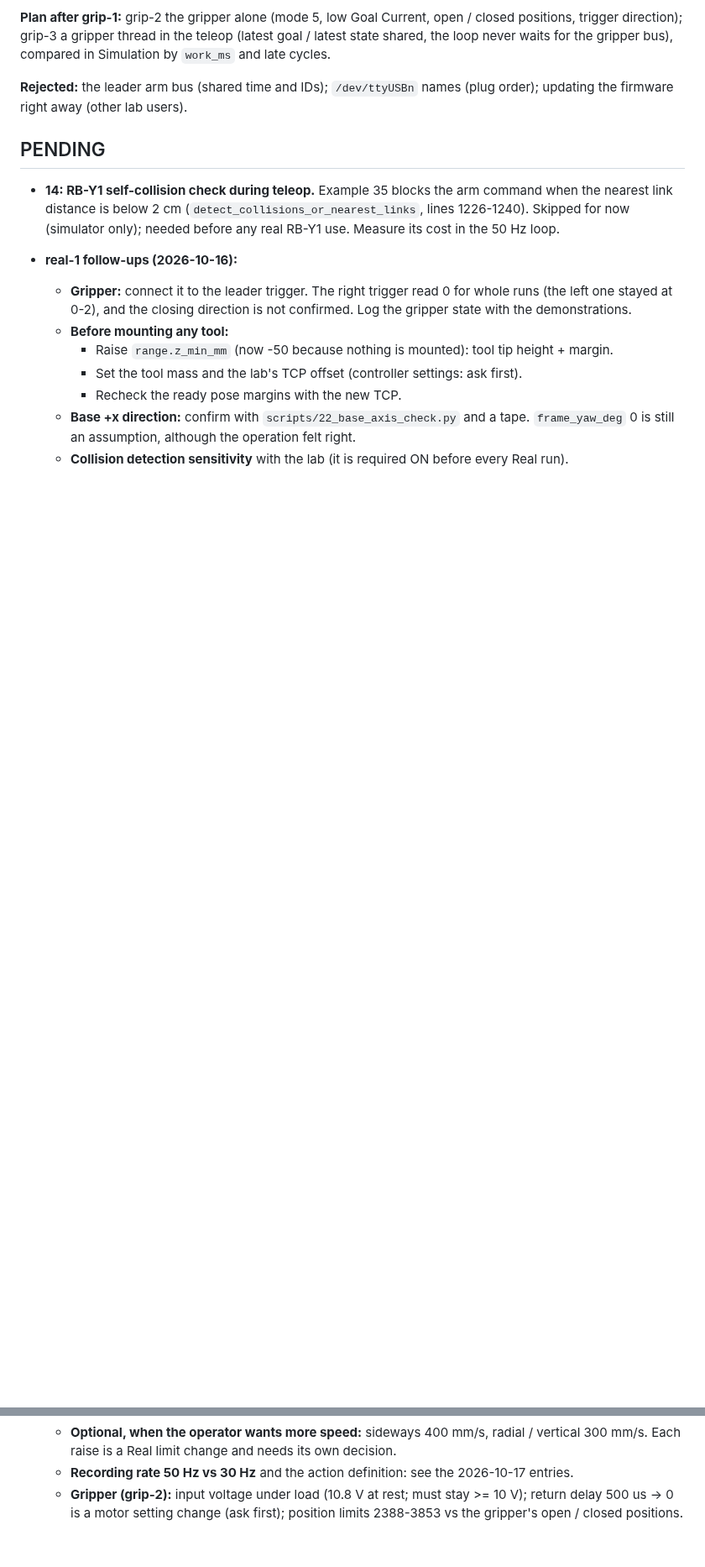
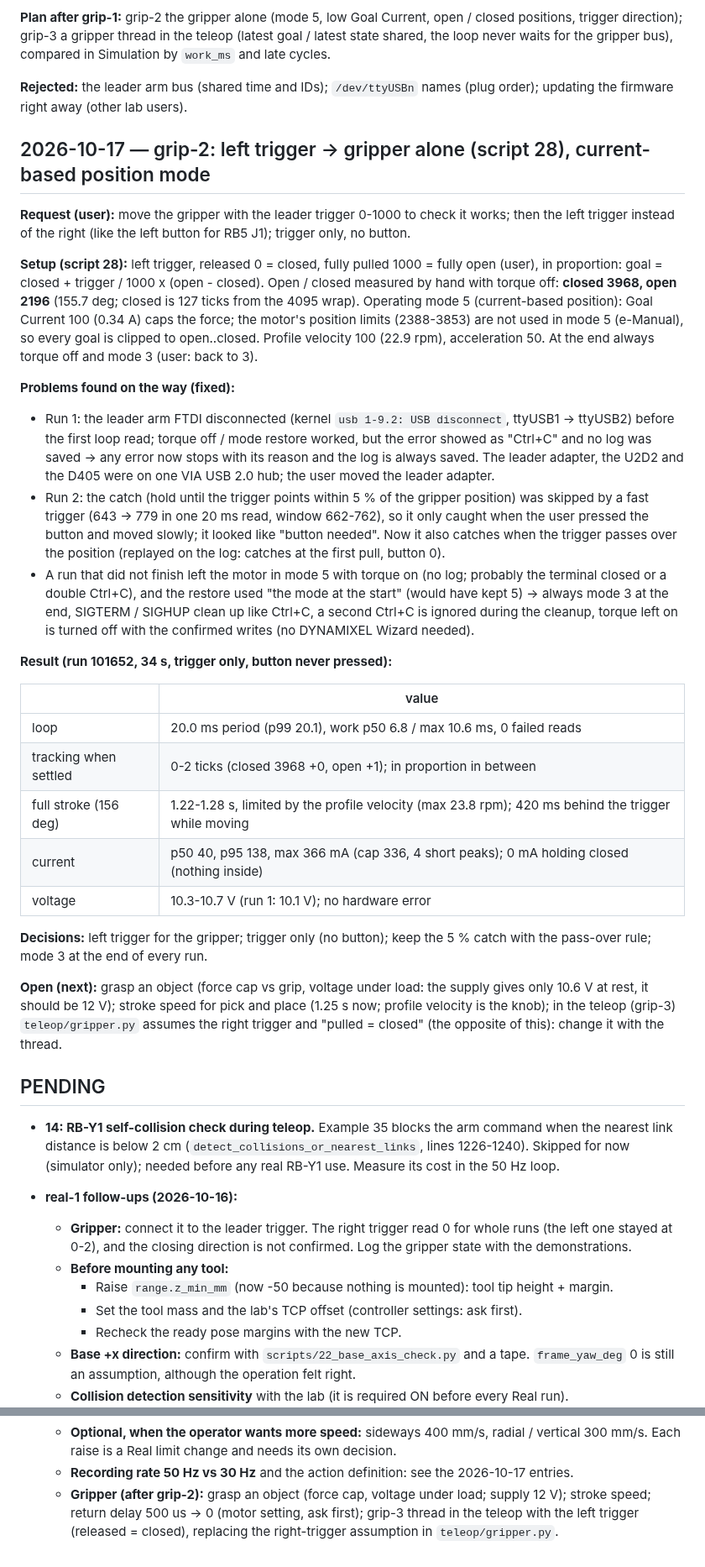
Before and after one commit to sunuk00/rb5, a Markdown page: docs/decisions.md, 2 parts joined by grey strips. Shown at 84% size. GitHub-like rendering; blank space fills up the shorter version.

Commit message:
grip-2: results of the left trigger -> gripper test (script 28); decisions, hardware
Co-Authored-By: Claude Opus 5.5 <noreply@anthropic.com>

```diff
--- a/docs/decisions.md
+++ b/docs/decisions.md
@@ -1791,6 +1792,50 @@ never waits for the gripper bus), compared in Simulation by `work_ms` and late c
 
 **Rejected:** the leader arm bus (shared time and IDs); `/dev/ttyUSBn` names (plug order); updating the
 firmware right away (other lab users).
+
+## 2026-10-17 — grip-2: left trigger -> gripper alone (script 28), current-based position mode
+
+**Request (user):** move the gripper with the leader trigger 0-1000 to check it works; then the left
+trigger instead of the right (like the left button for RB5 J1); trigger only, no button.
+
+**Setup (script 28):** left trigger, released 0 = closed, fully pulled 1000 = fully open (user), in
+proportion: goal = closed + trigger / 1000 x (open - closed). Open / closed measured by hand with torque
+off: **closed 3968, open 2196** (155.7 deg; closed is 127 ticks from the 4095 wrap). Operating mode 5
+(current-based position): Goal Current 100 (0.34 A) caps the force; the motor's position limits
+(2388-3853) are not used in mode 5 (e-Manual), so every goal is clipped to open..closed. Profile velocity
+100 (22.9 rpm), acceleration 50. At the end always torque off and mode 3 (user: back to 3).
+
+**Problems found on the way (fixed):**
+- Run 1: the leader arm FTDI disconnected (kernel `usb 1-9.2: USB disconnect`, ttyUSB1 -> ttyUSB2) before
+  the first loop read; torque off / mode restore worked, but the error showed as "Ctrl+C" and no log was
+  saved -> any error now stops with its reason and the log is always saved. The leader adapter, the U2D2
+  and the D405 were on one VIA USB 2.0 hub; the user moved the leader adapter.
+- Run 2: the catch (hold until the trigger points within 5 % of the gripper position) was skipped by a
+  fast trigger (643 -> 779 in one 20 ms read, window 662-762), so it only caught when the user pressed
+  the button and moved slowly; it looked like "button needed". Now it also catches when the trigger
+  passes over the position (replayed on the log: catches at the first pull, button 0).
+- A run that did not finish left the motor in mode 5 with torque on (no log; probably the terminal
+  closed or a double Ctrl+C), and the restore used "the mode at the start" (would have kept 5) ->
+  always mode 3 at the end, SIGTERM / SIGHUP clean up like Ctrl+C, a second Ctrl+C is ignored during the
+  cleanup, torque left on is turned off with the confirmed writes (no DYNAMIXEL Wizard needed).
+
+**Result (run 101652, 34 s, trigger only, button never pressed):**
+
+| | value |
+|---|---|
+| loop | 20.0 ms period (p99 20.1), work p50 6.8 / max 10.6 ms, 0 failed reads |
+| tracking when settled | 0-2 ticks (closed 3968 +0, open +1); in proportion in between |
+| full stroke (156 deg) | 1.22-1.28 s, limited by the profile velocity (max 23.8 rpm); 420 ms behind the trigger while moving |
+| current | p50 40, p95 138, max 366 mA (cap 336, 4 short peaks); 0 mA holding closed (nothing inside) |
+| voltage | 10.3-10.7 V (run 1: 10.1 V); no hardware error |
+
+**Decisions:** left trigger for the gripper; trigger only (no button); keep the 5 % catch with the pass-over
+rule; mode 3 at the end of every run.
+
+**Open (next):** grasp an object (force cap vs grip, voltage under load: the supply gives only
+10.6 V at rest, it should be 12 V); stroke speed for pick and place (1.25 s now; profile velocity is the
+knob); in the teleop (grip-3) `teleop/gripper.py` assumes the right trigger and "pulled = closed" (the
+opposite of this): change it with the thread.
 
 ## PENDING
 
@@ -1819,6 +1864,6 @@ firmware right away (other lab users).
   - **Optional, when the operator wants more speed:** sideways 400 mm/s, radial / vertical 300 mm/s.
     Each raise is a Real limit change and needs its own decision.
   - **Recording rate 50 Hz vs 30 Hz** and the action definition: see the 2026-10-17 entries.
-  - **Gripper (grip-2):** input voltage under load (10.8 V at rest; must stay >= 10 V); return delay
-    500 us -> 0 is a motor setting change (ask first); position limits 2388-3853 vs the gripper's open /
-    closed positions.
+  - **Gripper (after grip-2):** grasp an object (force cap, voltage under load; supply 12 V); stroke speed;
+    return delay 500 us -> 0 (motor setting, ask first); grip-3 thread in the teleop with the left trigger
+    (released = closed), replacing the right-trigger assumption in `teleop/gripper.py`.
```
Also changed, not shown: other parts of docs/decisions.md (+1 -0 lines), docs/hardware.md (+3 -0 lines).
